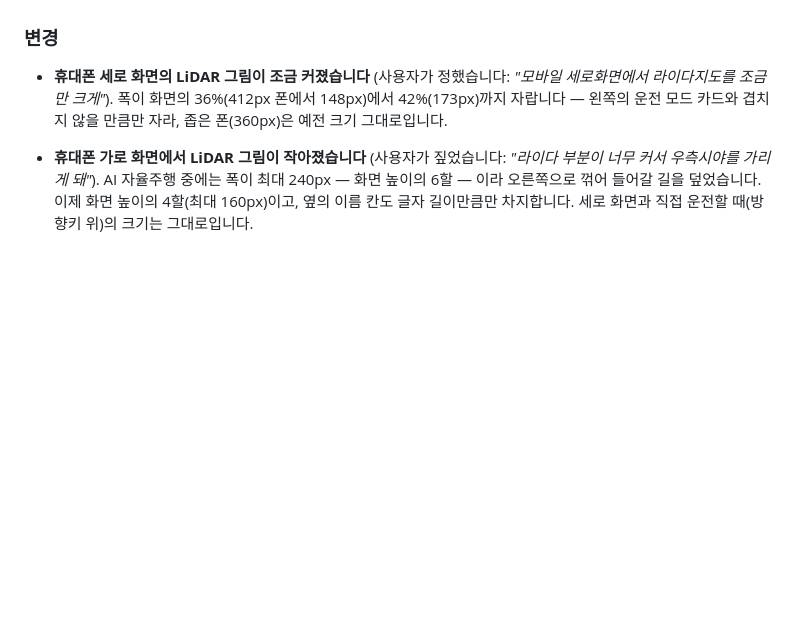
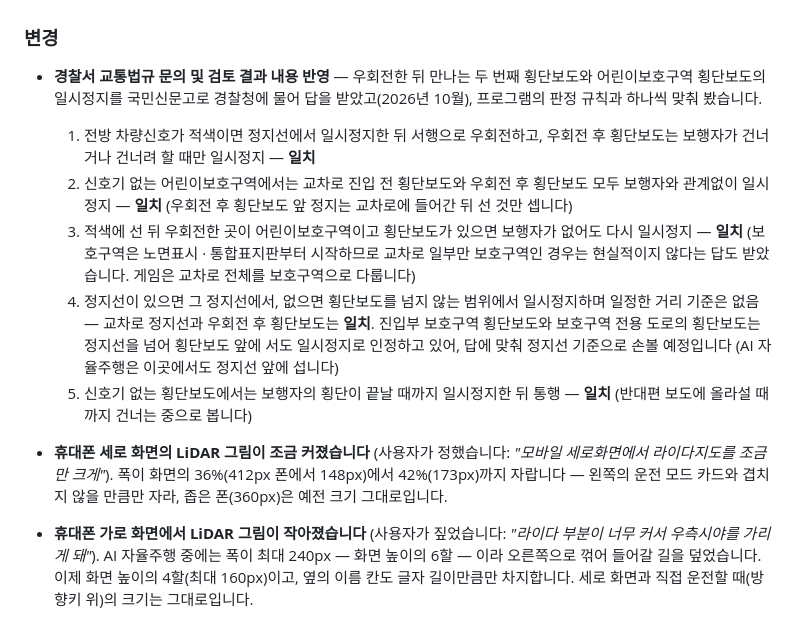
Before and after one commit to goodpjw2008/Project_AI-SafeDriveLevelup, a Markdown page: CHANGELOG.md, the part around the change. Rendered like a GitHub page; blank space fills up the shorter version.

Commit message:
CHANGELOG: 경찰서 교통법규 문의 및 검토 결과 내용 반영 — 경찰청 답변 다섯과 판정 규칙을 맞춰 본 결과 (4번의 진입부 · 보호구역 도로 정지선 기준은 손볼 예정)

```diff
--- a/CHANGELOG.md
+++ b/CHANGELOG.md
@@ -20,6 +20,13 @@
 - **LiDAR 화면의 위협 예측도 이 신경망으로 합니다.** 예전에는 2초 뒤 자리를 지금 빠르기 그대로 그어(등속) 서 있는 사람을 늘 '안 움직인다' 로 봤습니다. 이제 LiDAR 가 잡은 사람마다 AI 가 판단에 쓴 바로 그 짐작으로, 내 길의 횡단보도에서 AI 가 양보하는 사람은 빨강, 2초 안에 들어설 것 같은 사람은 주황으로 칠하고, 그 사람 앞에 **2초 뒤 예측 점 다섯**(0.4초 간격, 짙기가 확률)을 깝니다. PC 화면에서는 보도 위 사람 머리 위에 '건널 92%' 처럼 확률도 답니다(휴대폰은 그림이 작아 뺍니다). 도움 없는 난이도(조금 어려움 · 어려움)에서는 예전처럼 빠집니다.
 
 ### 변경
+
+- **경찰서 교통법규 문의 및 검토 결과 내용 반영** — 우회전한 뒤 만나는 두 번째 횡단보도와 어린이보호구역 횡단보도의 일시정지를 국민신문고로 경찰청에 물어 답을 받았고(2026년 10월), 프로그램의 판정 규칙과 하나씩 맞춰 봤습니다.
+  1. 전방 차량신호가 적색이면 정지선에서 일시정지한 뒤 서행으로 우회전하고, 우회전 후 횡단보도는 보행자가 건너거나 건너려 할 때만 일시정지 — **일치**
+  2. 신호기 없는 어린이보호구역에서는 교차로 진입 전 횡단보도와 우회전 후 횡단보도 모두 보행자와 관계없이 일시정지 — **일치** (우회전 후 횡단보도 앞 정지는 교차로에 들어간 뒤 선 것만 셉니다)
+  3. 적색에 선 뒤 우회전한 곳이 어린이보호구역이고 횡단보도가 있으면 보행자가 없어도 다시 일시정지 — **일치** (보호구역은 노면표시 · 통합표지판부터 시작하므로 교차로 일부만 보호구역인 경우는 현실적이지 않다는 답도 받았습니다. 게임은 교차로 전체를 보호구역으로 다룹니다)
+  4. 정지선이 있으면 그 정지선에서, 없으면 횡단보도를 넘지 않는 범위에서 일시정지하며 일정한 거리 기준은 없음 — 교차로 정지선과 우회전 후 횡단보도는 **일치**. 진입부 보호구역 횡단보도와 보호구역 전용 도로의 횡단보도는 정지선을 넘어 횡단보도 앞에 서도 일시정지로 인정하고 있어, 답에 맞춰 정지선 기준으로 손볼 예정입니다 (AI 자율주행은 이곳에서도 정지선 앞에 섭니다)
+  5. 신호기 없는 횡단보도에서는 보행자의 횡단이 끝날 때까지 일시정지한 뒤 통행 — **일치** (반대편 보도에 올라설 때까지 건너는 중으로 봅니다)
 
 - **휴대폰 세로 화면의 LiDAR 그림이 조금 커졌습니다** (사용자가 정했습니다: *"모바일 세로화면에서 라이다지도를 조금만 크게"*). 폭이 화면의 36%(412px 폰에서 148px)에서 42%(173px)까지 자랍니다 — 왼쪽의 운전 모드 카드와 겹치지 않을 만큼만 자라, 좁은 폰(360px)은 예전 크기 그대로입니다.
 
```
